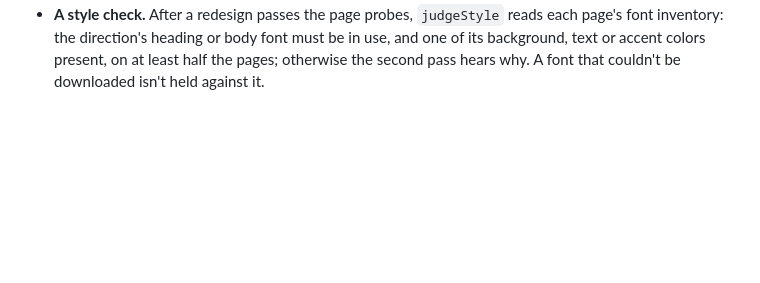
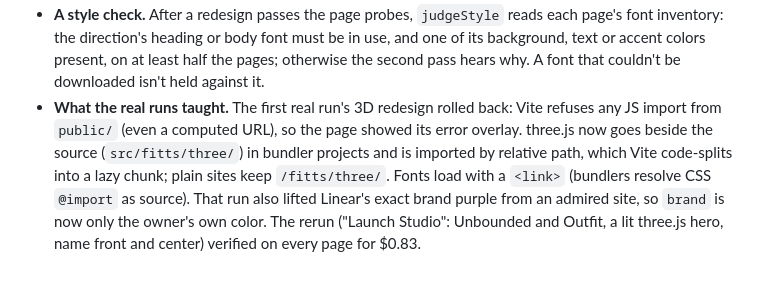
Before and after one commit to AllenZheng-05/fitts, a Markdown page: docs/DECISIONS.md, the part around the change. Rendered like a GitHub page; blank space fills up the shorter version.

Commit message:
DECISIONS: the design library's real runs

```diff
--- a/docs/DECISIONS.md
+++ b/docs/DECISIONS.md
@@ -1931,3 +1931,11 @@ that helps Fitts make better design choices without limiting what it can make.
   font inventory: the direction's heading or body font must be in use, and one of its
   background, text or accent colors present, on at least half the pages; otherwise the second
   pass hears why. A font that couldn't be downloaded isn't held against it.
+- **What the real runs taught.** The first real run's 3D redesign rolled back: Vite refuses
+  any JS import from `public/` (even a computed URL), so the page showed its error overlay.
+  three.js now goes beside the source (`src/fitts/three/`) in bundler projects and is imported
+  by relative path, which Vite code-splits into a lazy chunk; plain sites keep
+  `/fitts/three/`. Fonts load with a `<link>` (bundlers resolve CSS `@import` as source). That
+  run also lifted Linear's exact brand purple from an admired site, so `brand` is now only the
+  owner's own color. The rerun ("Launch Studio": Unbounded and Outfit, a lit three.js hero,
+  name front and center) verified on every page for $0.83.
```
